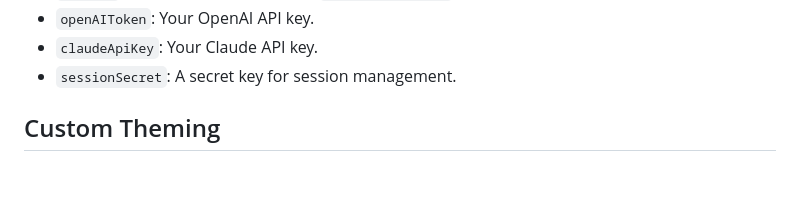
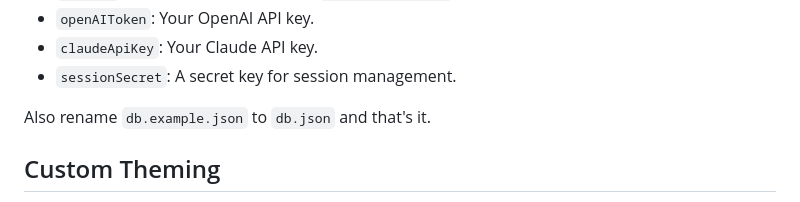
Before and after one commit to tommy141x/os-discord-bot, a Markdown page: README.md, the part around the change. Rendered like a GitHub page; blank space fills up the shorter version.

```diff
--- a/README.md
+++ b/README.md
@@ -78,6 +78,8 @@ To configure the project, rename `config.example.json` to `config.json` file in
 - `claudeApiKey`: Your Claude API key.
 - `sessionSecret`: A secret key for session management.
 
+Also rename `db.example.json` to `db.json` and that's it.
+
 
 ## Custom Theming
 
```
